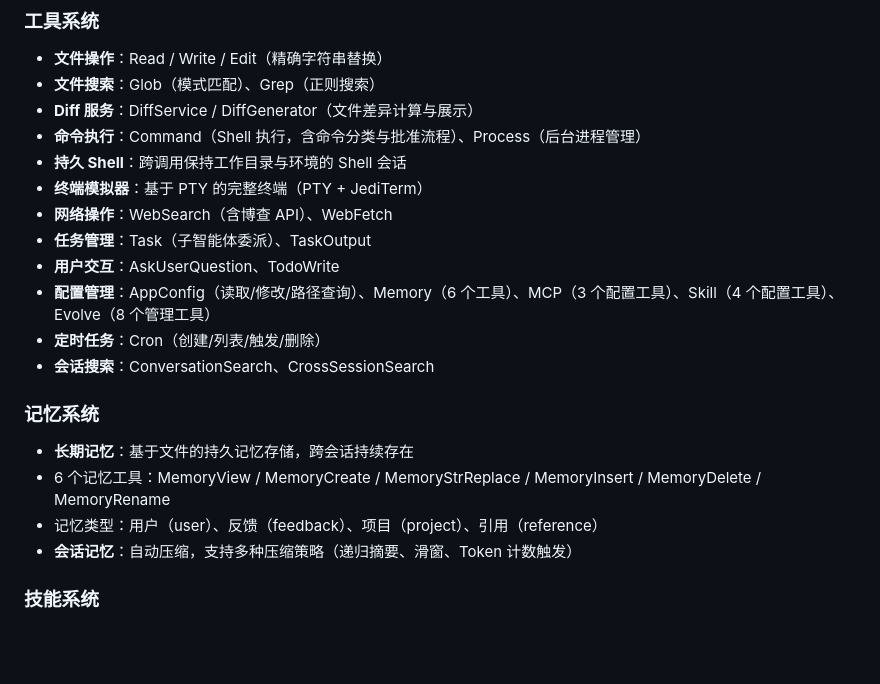
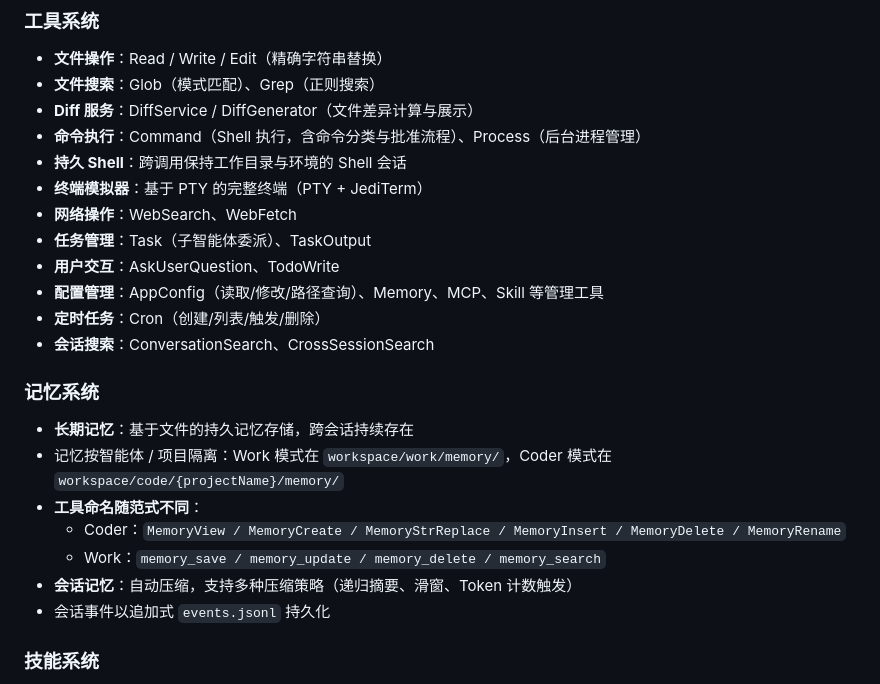
Before and after one commit to botloom/autiva, a Markdown page: README.md, the part around one of its changes. Rendered like a GitHub page; blank space fills up the shorter version.

```diff
--- a/README.md
+++ b/README.md
@@ -110,18 +116,21 @@ autiva/
 - **命令执行**：Command（Shell 执行，含命令分类与批准流程）、Process（后台进程管理）
 - **持久 Shell**：跨调用保持工作目录与环境的 Shell 会话
 - **终端模拟器**：基于 PTY 的完整终端（PTY + JediTerm）
-- **网络操作**：WebSearch（含博查 API）、WebFetch
+- **网络操作**：WebSearch、WebFetch
 - **任务管理**：Task（子智能体委派）、TaskOutput
 - **用户交互**：AskUserQuestion、TodoWrite
-- **配置管理**：AppConfig（读取/修改/路径查询）、Memory（6 个工具）、MCP（3 个配置工具）、Skill（4 个配置工具）、Evolve（8 个管理工具）
+- **配置管理**：AppConfig（读取/修改/路径查询）、Memory、MCP、Skill 等管理工具
 - **定时任务**：Cron（创建/列表/触发/删除）
 - **会话搜索**：ConversationSearch、CrossSessionSearch
 
 ### 记忆系统
 - **长期记忆**：基于文件的持久记忆存储，跨会话持续存在
-- 6 个记忆工具：MemoryView / MemoryCreate / MemoryStrReplace / MemoryInsert / MemoryDelete / MemoryRename
-- 记忆类型：用户（user）、反馈（feedback）、项目（project）、引用（reference）
+- 记忆按智能体 / 项目隔离：Work 模式在 `workspace/work/memory/`，Coder 模式在 `workspace/code/{projectName}/memory/`
+- **工具命名随范式不同**：
+  - Coder：`MemoryView / MemoryCreate / MemoryStrReplace / MemoryInsert / MemoryDelete / MemoryRename`
+  - Work：`memory_save / memory_update / memory_delete / memory_search`
 - **会话记忆**：自动压缩，支持多种压缩策略（递归摘要、滑窗、Token 计数触发）
+- 会话事件以追加式 `events.jsonl` 持久化
 
 ### 技能系统
 - 通过 ZIP 包动态加载专业知识
```
Also changed, not shown: other parts of README.md (+52 -35 lines).
